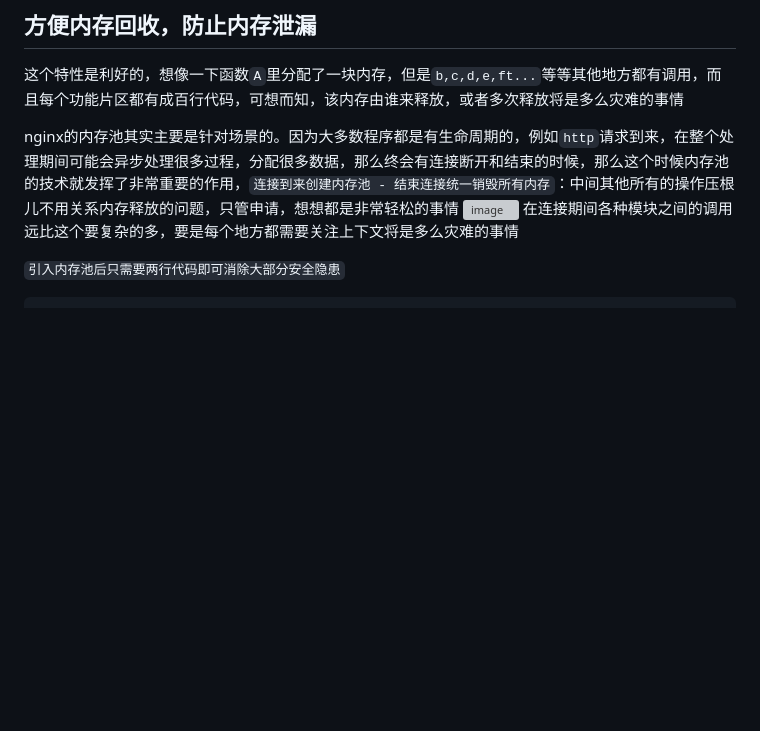
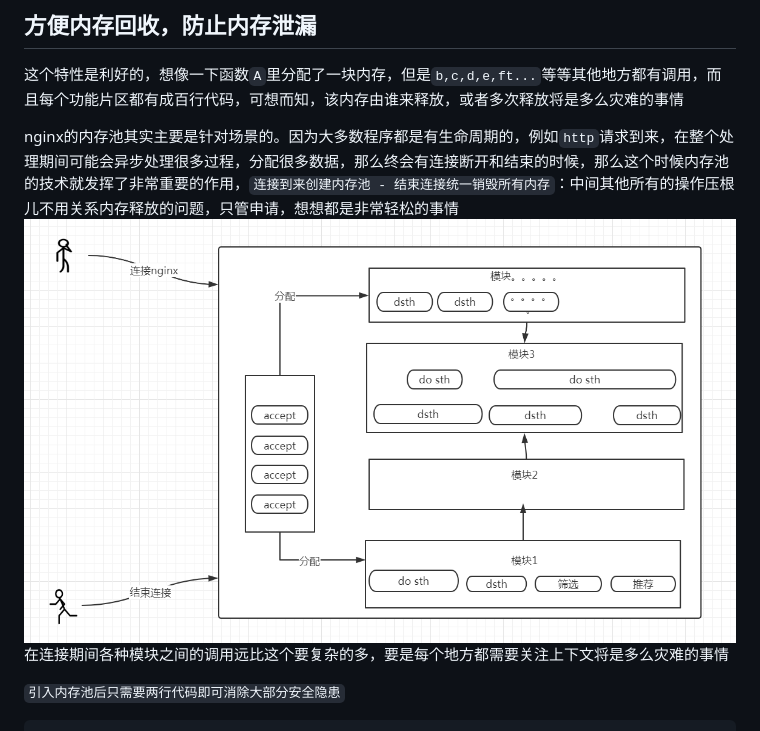
Before and after one commit to brewlin/middlewares, a Markdown page: mem_pool/README.md, the part around the change. Rendered like a GitHub page; pictures changed too: resource/pool.png (added); blank space fills up the shorter version; grey boxes are pictures that could not be loaded.

Commit message:
up resource

```diff
--- a/mem_pool/README.md
+++ b/mem_pool/README.md
@@ -18,7 +18,7 @@ nginx里几乎所有内存申请都是从`ngx_pool_t`上申请的，nginx封装
 这个特性是利好的，想像一下函数`A`里分配了一块内存，但是`b,c,d,e,ft...`等等其他地方都有调用，而且每个功能片区都有成百行代码，可想而知，该内存由谁来释放，或者多次释放将是多么灾难的事情
 
 nginx的内存池其实主要是针对场景的。因为大多数程序都是有生命周期的，例如`http`请求到来，在整个处理期间可能会异步处理很多过程，分配很多数据，那么终会有连接断开和结束的时候，那么这个时候内存池的技术就发挥了非常重要的作用，`连接到来创建内存池 - 结束连接统一销毁所有内存`：中间其他所有的操作压根儿不用关系内存释放的问题，只管申请，想想都是非常轻松的事情
-![image](88E7F2C41F3A47F2A169D86AA561F31B)
+![image](/resource/pool.png)
 在连接期间各种模块之间的调用远比这个要复杂的多，要是每个地方都需要关注上下文将是多么灾难的事情
 
 `引入内存池后只需要两行代码即可消除大部分安全隐患`
```
